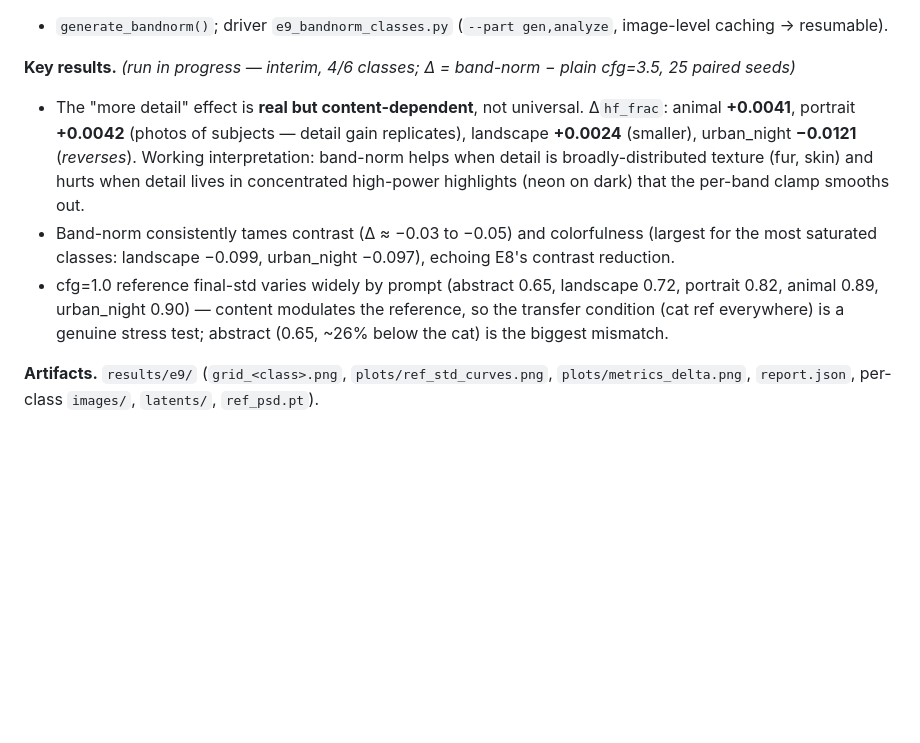
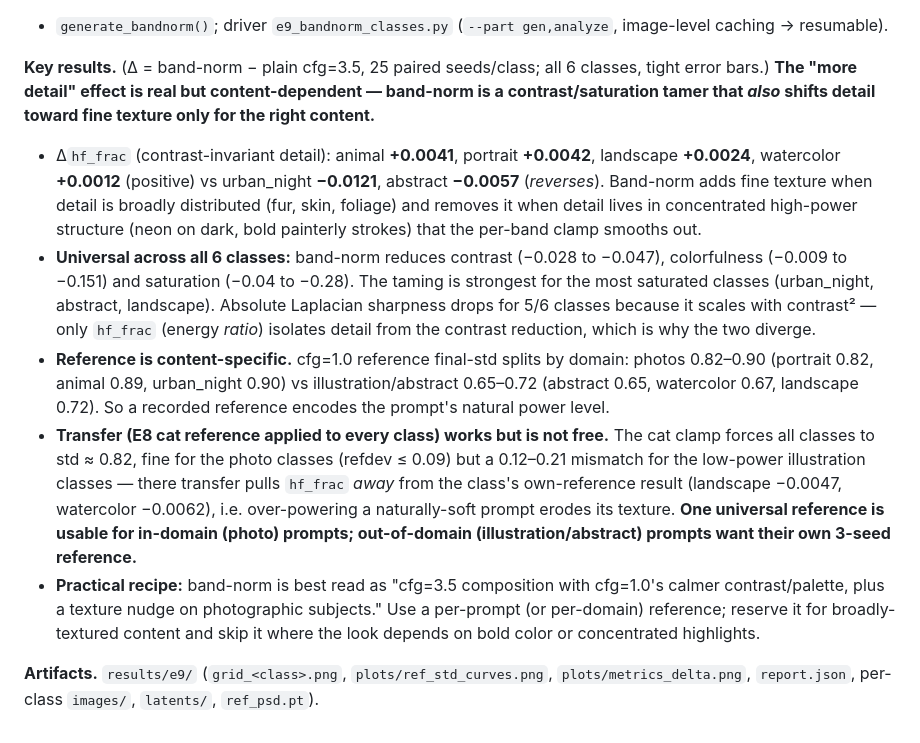
Before and after one commit to nadavo11/colorful-noise, a Markdown page: experiments/EXPERIMENTS.md, the part around the change. Rendered like a GitHub page; blank space fills up the shorter version.

Commit message:
Finalize E9 results: band-norm detail effect is content-dependent
All 6 classes analyzed (25 paired seeds each). Band-norm adds fine texture
(hf_frac) on broadly-textured photo subjects (animal/portrait +0.004,
landscape/watercolor mild +) but reverses on concentrated-highlight/bold
content (urban_night -0.012, abstract -0.006). Universally tames contrast/
colorfulness/saturation. cfg=1 reference std is content-specific (photos
0.82-0.90 vs illustration 0.65-0.72); cat-reference transfer is fine for
photo prompts but erodes texture on low-power illustration prompts -> use a
per-domain reference.

Co-Authored-By: Claude Opus 4.8 <noreply@anthropic.com>

```diff
--- a/experiments/EXPERIMENTS.md
+++ b/experiments/EXPERIMENTS.md
@@ -243,23 +243,39 @@ saturation; plus latent std/slope. `bandnorm.py` exposes `record_reference()`
 + `generate_bandnorm()`; driver `e9_bandnorm_classes.py` (`--part gen,analyze`,
 image-level caching → resumable).
 
-**Key results.** _(run in progress — interim, 4/6 classes; Δ = band-norm −
-plain cfg=3.5, 25 paired seeds)_
-- The "more detail" effect is **real but content-dependent**, not universal.
-  Δ`hf_frac`: animal **+0.0041**, portrait **+0.0042** (photos of subjects —
-  detail gain replicates), landscape **+0.0024** (smaller), urban_night
-  **−0.0121** (*reverses*). Working interpretation: band-norm helps when
-  detail is broadly-distributed texture (fur, skin) and hurts when detail
-  lives in concentrated high-power highlights (neon on dark) that the per-band
-  clamp smooths out.
-- Band-norm consistently tames contrast (Δ ≈ −0.03 to −0.05) and colorfulness
-  (largest for the most saturated classes: landscape −0.099, urban_night
-  −0.097), echoing E8's contrast reduction.
-- cfg=1.0 reference final-std varies widely by prompt (abstract 0.65,
-  landscape 0.72, portrait 0.82, animal 0.89, urban_night 0.90) — content
-  modulates the reference, so the transfer condition (cat ref everywhere) is a
-  genuine stress test; abstract (0.65, ~26% below the cat) is the biggest
-  mismatch.
+**Key results.** (Δ = band-norm − plain cfg=3.5, 25 paired seeds/class; all
+6 classes, tight error bars.) **The "more detail" effect is real but
+content-dependent — band-norm is a contrast/saturation tamer that *also*
+shifts detail toward fine texture only for the right content.**
+- Δ`hf_frac` (contrast-invariant detail): animal **+0.0041**, portrait
+  **+0.0042**, landscape **+0.0024**, watercolor **+0.0012** (positive) vs
+  urban_night **−0.0121**, abstract **−0.0057** (*reverses*). Band-norm adds
+  fine texture when detail is broadly distributed (fur, skin, foliage) and
+  removes it when detail lives in concentrated high-power structure (neon on
+  dark, bold painterly strokes) that the per-band clamp smooths out.
+- **Universal across all 6 classes:** band-norm reduces contrast (−0.028 to
+  −0.047), colorfulness (−0.009 to −0.151) and saturation (−0.04 to −0.28).
+  The taming is strongest for the most saturated classes (urban_night,
+  abstract, landscape). Absolute Laplacian sharpness drops for 5/6 classes
+  because it scales with contrast² — only `hf_frac` (energy *ratio*) isolates
+  detail from the contrast reduction, which is why the two diverge.
+- **Reference is content-specific.** cfg=1.0 reference final-std splits by
+  domain: photos 0.82–0.90 (portrait 0.82, animal 0.89, urban_night 0.90) vs
+  illustration/abstract 0.65–0.72 (abstract 0.65, watercolor 0.67, landscape
+  0.72). So a recorded reference encodes the prompt's natural power level.
+- **Transfer (E8 cat reference applied to every class) works but is not
+  free.** The cat clamp forces all classes to std ≈ 0.82, fine for the photo
+  classes (refdev ≤ 0.09) but a 0.12–0.21 mismatch for the low-power
+  illustration classes — there transfer pulls `hf_frac` *away* from the
+  class's own-reference result (landscape −0.0047, watercolor −0.0062),
+  i.e. over-powering a naturally-soft prompt erodes its texture. **One
+  universal reference is usable for in-domain (photo) prompts; out-of-domain
+  (illustration/abstract) prompts want their own 3-seed reference.**
+- **Practical recipe:** band-norm is best read as "cfg=3.5 composition with
+  cfg=1.0's calmer contrast/palette, plus a texture nudge on photographic
+  subjects." Use a per-prompt (or per-domain) reference; reserve it for
+  broadly-textured content and skip it where the look depends on bold color
+  or concentrated highlights.
 
 **Artifacts.** `results/e9/` (`grid_<class>.png`, `plots/ref_std_curves.png`,
 `plots/metrics_delta.png`, `report.json`, per-class `images/`, `latents/`,
```
